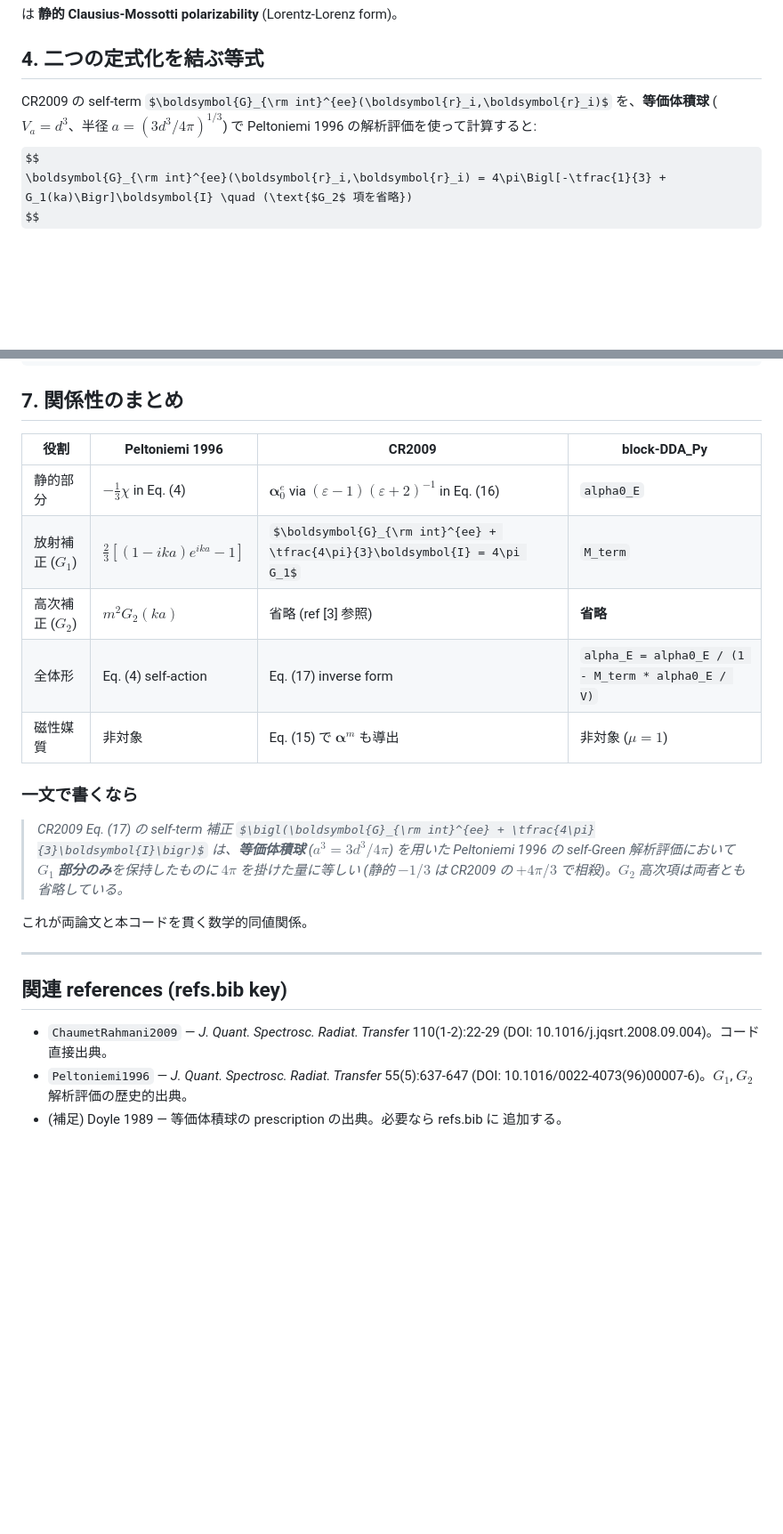
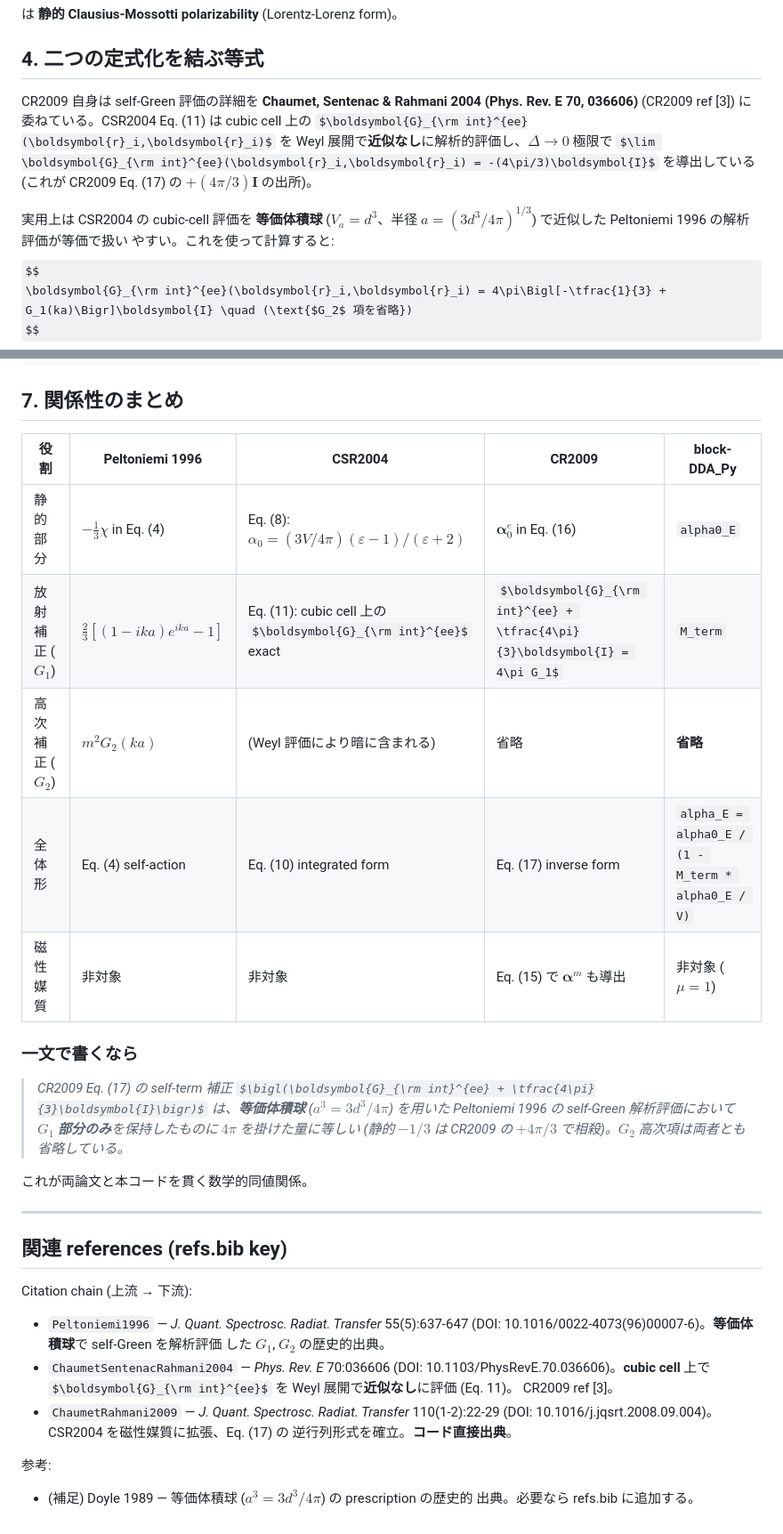
Before and after one commit to NobuhiroMoteki/block-DDA_Py, a Markdown page: dda_results/paper/dda_polarizability_prescription.md, 2 parts joined by grey strips. Shown at 89% size. Rendered like a GitHub page; some formulas as TeX source; blank space fills up the shorter version.

Commit message:
docs(paper): expand DDA foundations bibliography and polarizability chain
Add 6 BibTeX entries under DDA foundations: Purcell-Pennypacker 1973
(DDA origin), Draine 1988 (radiative reaction), Draine-Flatau 1994
(DDSCAT + FFT), Chaumet-Sentenac-Rahmani 2004 (cubic-cell exact G_int —
the missing CR2009 ref [3]), Yurkin-Hoekstra 2007 (JQSRT review),
Yurkin-Maltsev-Hoekstra 2007 (ADDA code).

Update dda_polarizability_prescription.md to insert CSR2004 column in
the citation-chain table and clarify in §4 that CSR2004 supplies the
exact cubic-cell evaluation of G_int^{ee}(r_i,r_i) underpinning CR2009
Eq. (17).

Co-Authored-By: Claude Opus 4.7 (1M context) <noreply@anthropic.com>

```diff
--- a/dda_results/paper/dda_polarizability_prescription.md
+++ b/dda_results/paper/dda_polarizability_prescription.md
@@ -73,9 +73,16 @@ $$
 
 ## 4. 二つの定式化を結ぶ等式
 
-CR2009 の self-term $\boldsymbol{G}_{\rm int}^{ee}(\boldsymbol{r}_i,\boldsymbol{r}_i)$
-を、**等価体積球** ($V_a = d^3$、半径 $a = (3d^3/4\pi)^{1/3}$) で
-Peltoniemi 1996 の解析評価を使って計算すると:
+CR2009 自身は self-Green 評価の詳細を **Chaumet, Sentenac & Rahmani 2004
+(Phys. Rev. E 70, 036606)** (CR2009 ref [3]) に委ねている。CSR2004 Eq. (11)
+は cubic cell 上の $\boldsymbol{G}_{\rm int}^{ee}(\boldsymbol{r}_i,\boldsymbol{r}_i)$
+を Weyl 展開で**近似なし**に解析的評価し、$\Delta \to 0$ 極限で
+$\lim \boldsymbol{G}_{\rm int}^{ee}(\boldsymbol{r}_i,\boldsymbol{r}_i) = -(4\pi/3)\boldsymbol{I}$
+を導出している (これが CR2009 Eq. (17) の $+(4\pi/3)\boldsymbol{I}$ の出所)。
+
+実用上は CSR2004 の cubic-cell 評価を **等価体積球** ($V_a = d^3$、半径
+$a = (3d^3/4\pi)^{1/3}$) で近似した Peltoniemi 1996 の解析評価が等価で扱い
+やすい。これを使って計算すると:
 $$
 \boldsymbol{G}_{\rm int}^{ee}(\boldsymbol{r}_i,\boldsymbol{r}_i) = 4\pi\Bigl[-\tfrac{1}{3} + G_1(ka)\Bigr]\boldsymbol{I} \quad (\text{$G_2$ 項を省略})
 $$
@@ -136,13 +143,13 @@ self.alpha_E = alpha0_E / (1 - M_term * alpha0_E / self.element_vol)
 
 ## 7. 関係性のまとめ
 
-| 役割 | Peltoniemi 1996 | CR2009 | block-DDA_Py |
-|---|---|---|---|
-| 静的部分 | $-\tfrac{1}{3}\chi$ in Eq. (4) | $\boldsymbol{\alpha}_0^e$ via $(\varepsilon-1)(\varepsilon+2)^{-1}$ in Eq. (16) | `alpha0_E` |
-| 放射補正 ($G_1$) | $\tfrac{2}{3}[(1-ika)e^{ika}-1]$ | $\boldsymbol{G}_{\rm int}^{ee} + \tfrac{4\pi}{3}\boldsymbol{I} = 4\pi G_1$ | `M_term` |
-| 高次補正 ($G_2$) | $m^2 G_2(ka)$ | 省略 (ref [3] 参照) | **省略** |
-| 全体形 | Eq. (4) self-action | Eq. (17) inverse form | `alpha_E = alpha0_E / (1 - M_term * alpha0_E / V)` |
-| 磁性媒質 | 非対象 | Eq. (15) で $\boldsymbol{\alpha}^m$ も導出 | 非対象 ($\mu=1$) |
+| 役割 | Peltoniemi 1996 | CSR2004 | CR2009 | block-DDA_Py |
+| --- | --- | --- | --- | --- |
+| 静的部分 | $-\tfrac{1}{3}\chi$ in Eq. (4) | Eq. (8): $\alpha_0 = (3V/4\pi)(\varepsilon-1)/(\varepsilon+2)$ | $\boldsymbol{\alpha}_0^e$ in Eq. (16) | `alpha0_E` |
+| 放射補正 ($G_1$) | $\tfrac{2}{3}[(1-ika)e^{ika}-1]$ | Eq. (11): cubic cell 上の $\boldsymbol{G}_{\rm int}^{ee}$ exact | $\boldsymbol{G}_{\rm int}^{ee} + \tfrac{4\pi}{3}\boldsymbol{I} = 4\pi G_1$ | `M_term` |
+| 高次補正 ($G_2$) | $m^2 G_2(ka)$ | (Weyl 評価により暗に含まれる) | 省略 | **省略** |
+| 全体形 | Eq. (4) self-action | Eq. (10) integrated form | Eq. (17) inverse form | `alpha_E = alpha0_E / (1 - M_term * alpha0_E / V)` |
+| 磁性媒質 | 非対象 | 非対象 | Eq. (15) で $\boldsymbol{\alpha}^m$ も導出 | 非対象 ($\mu=1$) |
 
 ### 一文で書くなら
 
@@ -154,9 +161,20 @@ self.alpha_E = alpha0_E / (1 - M_term * alpha0_E / self.element_vol)
 
 ## 関連 references (refs.bib key)
 
+Citation chain (上流 → 下流):
+
+- `Peltoniemi1996` — *J. Quant. Spectrosc. Radiat. Transfer* 55(5):637-647
+  (DOI: 10.1016/0022-4073(96)00007-6)。**等価体積球**で self-Green を解析評価
+  した $G_1$, $G_2$ の歴史的出典。
+- `ChaumetSentenacRahmani2004` — *Phys. Rev. E* 70:036606
+  (DOI: 10.1103/PhysRevE.70.036606)。**cubic cell** 上で
+  $\boldsymbol{G}_{\rm int}^{ee}$ を Weyl 展開で**近似なし**に評価 (Eq. 11)。
+  CR2009 ref [3]。
 - `ChaumetRahmani2009` — *J. Quant. Spectrosc. Radiat. Transfer* 110(1-2):22-29
-  (DOI: 10.1016/j.jqsrt.2008.09.004)。コード直接出典。
-- `Peltoniemi1996` — *J. Quant. Spectrosc. Radiat. Transfer* 55(5):637-647
-  (DOI: 10.1016/0022-4073(96)00007-6)。$G_1$, $G_2$ 解析評価の歴史的出典。
-- (補足) Doyle 1989 — 等価体積球の prescription の出典。必要なら refs.bib に
-  追加する。
+  (DOI: 10.1016/j.jqsrt.2008.09.004)。CSR2004 を磁性媒質に拡張、Eq. (17) の
+  逆行列形式を確立。**コード直接出典**。
+
+参考:
+
+- (補足) Doyle 1989 — 等価体積球 ($a^3 = 3d^3/4\pi$) の prescription の歴史的
+  出典。必要なら refs.bib に追加する。
```
